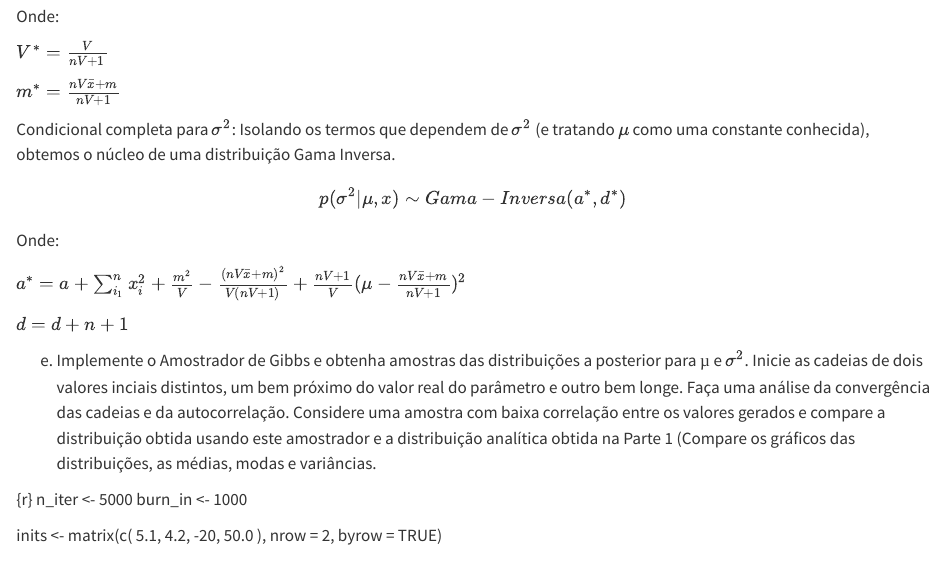
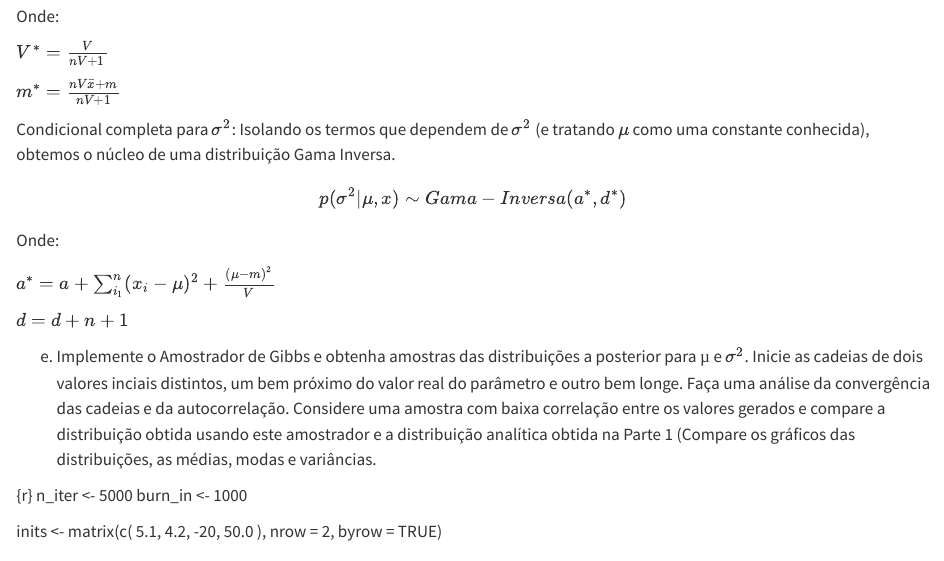
Before and after one commit to pena-estat/Projeto-Bayesiana, a Quarto document (Computacional/Relatorio2.qmd): the page in a window 1100 px wide, from 8830 px down. Rendered offline with R 4.5, knitr and Pandoc in place of Quarto, with nearby package versions.

Commit message:
Update Relatorio2.qmd
mudei o a*

```diff
--- a/Computacional/Relatorio2.qmd
+++ b/Computacional/Relatorio2.qmd
@@ -533,7 +533,7 @@ Condicional completa para $\sigma^{2}$: Isolando os termos que dependem de $\sig
 
 Onde:
 
-$a^* = a + \sum_{i_1}^{n} x_i^2 + \frac{m^2}{V} - \frac{(nV\bar{x} + m)^2}{V(nV+ 1)} + \frac{nV + 1}{V}(\mu - \frac{nV\bar{x} + m}{nV + 1})^2$
+$a^* = a + \sum_{i_1}^{n} (x_i - \mu)^2 + \frac{(\mu - m)^2}{V}$
 
 $d = d + n + 1$
 
```
